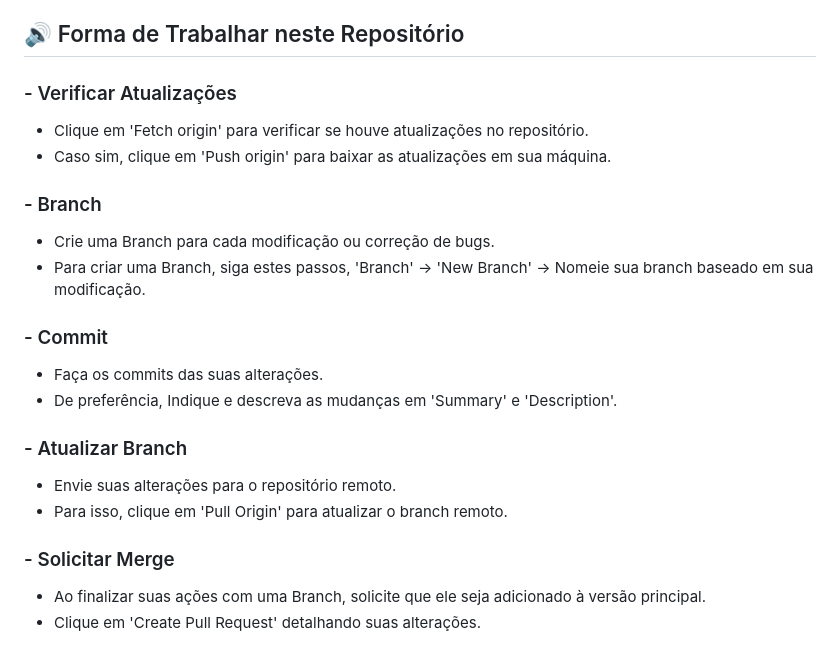
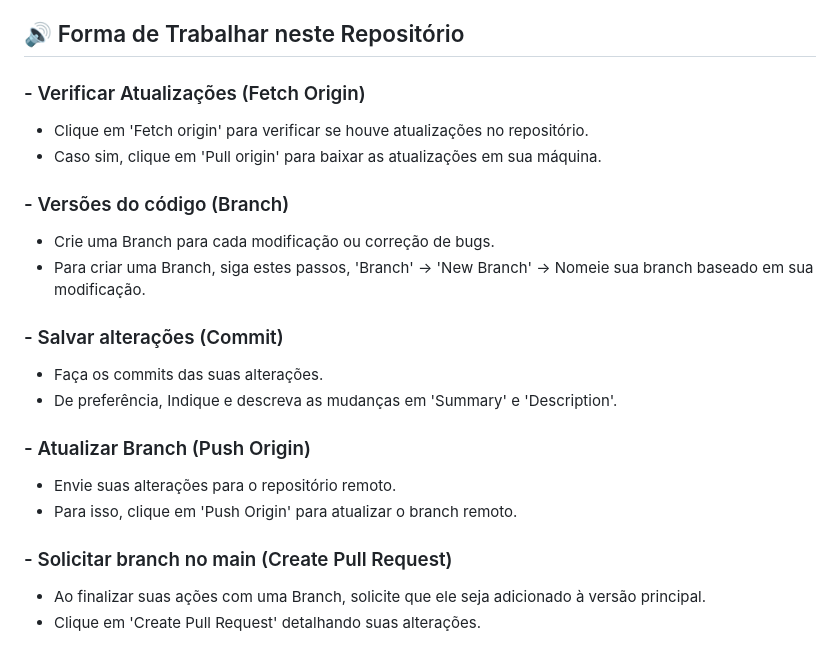
Before and after one commit to TCC-Nexa-Luminy/FutLink, a Markdown page: README.md, the part around the change. Drawn GitHub-style.

```diff
--- a/README.md
+++ b/README.md
@@ -79,23 +79,23 @@ C:\xampp\htdocs\FutLink
 Após seguir os passos, clique em 'Clone' para finalizar
 
 ## 🔊 Forma de Trabalhar neste Repositório
-### - Verificar Atualizações
+### - Verificar Atualizações (Fetch Origin)
 - Clique em 'Fetch origin' para verificar se houve atualizações no repositório.
-- Caso sim, clique em 'Push origin' para baixar as atualizações em sua máquina.
+- Caso sim, clique em 'Pull origin' para baixar as atualizações em sua máquina.
 
-### - Branch
+### - Versões do código (Branch)
 - Crie uma Branch para cada modificação ou correção de bugs.
 - Para criar uma Branch, siga estes passos, 'Branch' -> 'New Branch' -> Nomeie sua branch baseado em sua modificação.
 
-### - Commit
+### - Salvar alterações (Commit)
 - Faça os commits das suas alterações.
 - De preferência, Indique e descreva as mudanças em 'Summary' e 'Description'.
 
-### - Atualizar Branch
+### - Atualizar Branch (Push Origin)
 - Envie suas alterações para o repositório remoto.
-- Para isso, clique em 'Pull Origin' para atualizar o branch remoto.
+- Para isso, clique em 'Push Origin' para atualizar o branch remoto.
 
-### - Solicitar Merge
+### - Solicitar branch no main (Create Pull Request)
 - Ao finalizar suas ações com uma Branch, solicite que ele seja adicionado à versão principal.
 - Clique em 'Create Pull Request' detalhando suas alterações.
 
```
